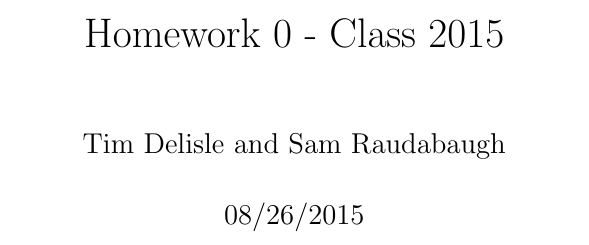
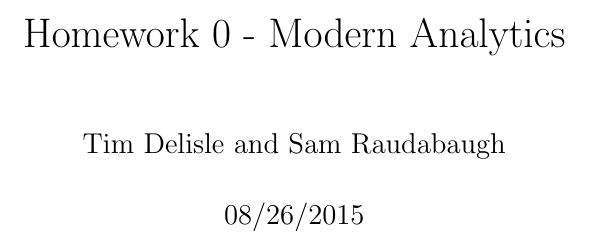
Before and after one commit to raudabaugh/applied-machine-learning, a LaTeX document (lab0/writeup.tex): part of page 1 of 4, cut at the place of the change. Compiled offline with pdfLaTeX.

Commit message:
Add class name to title page.

```diff
--- a/lab0/writeup.tex
+++ b/lab0/writeup.tex
@@ -6,7 +6,7 @@
 \begin{document}
 \lstset{language=Python}
 
-\title{Homework 0 - Class 2015}
+\title{Homework 0 - Modern Analytics}
 \author{Tim Delisle and Sam Raudabaugh}
 \date{08/26/2015}
 \maketitle
```
